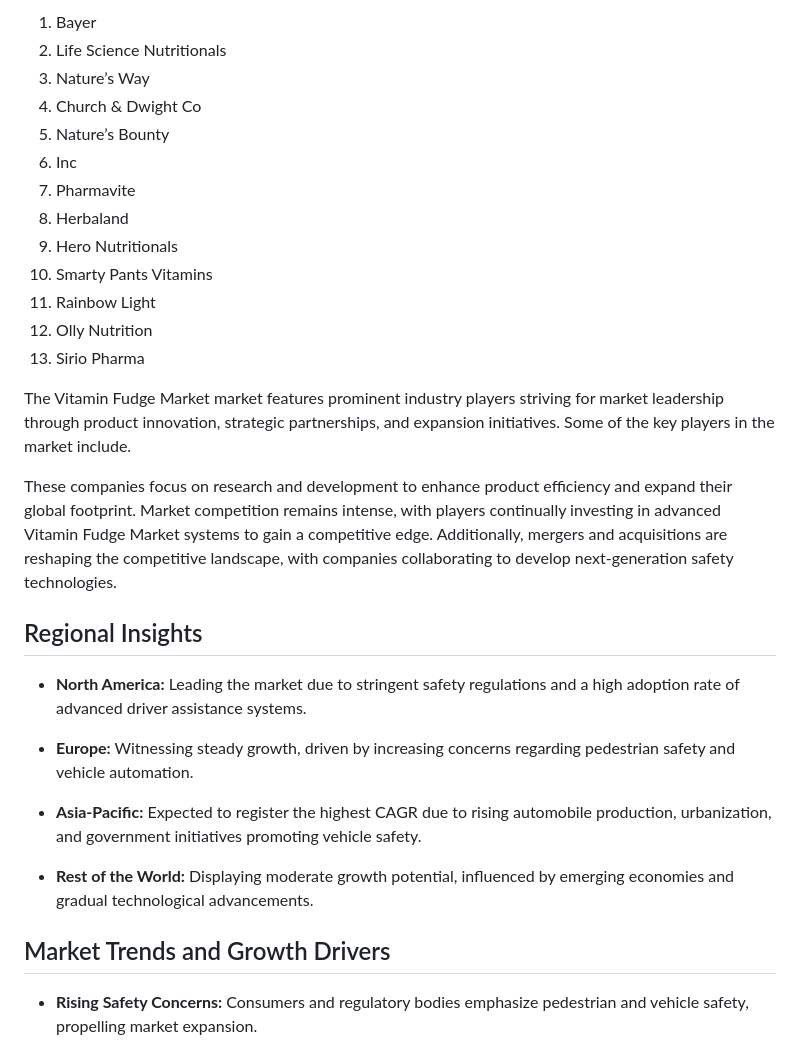
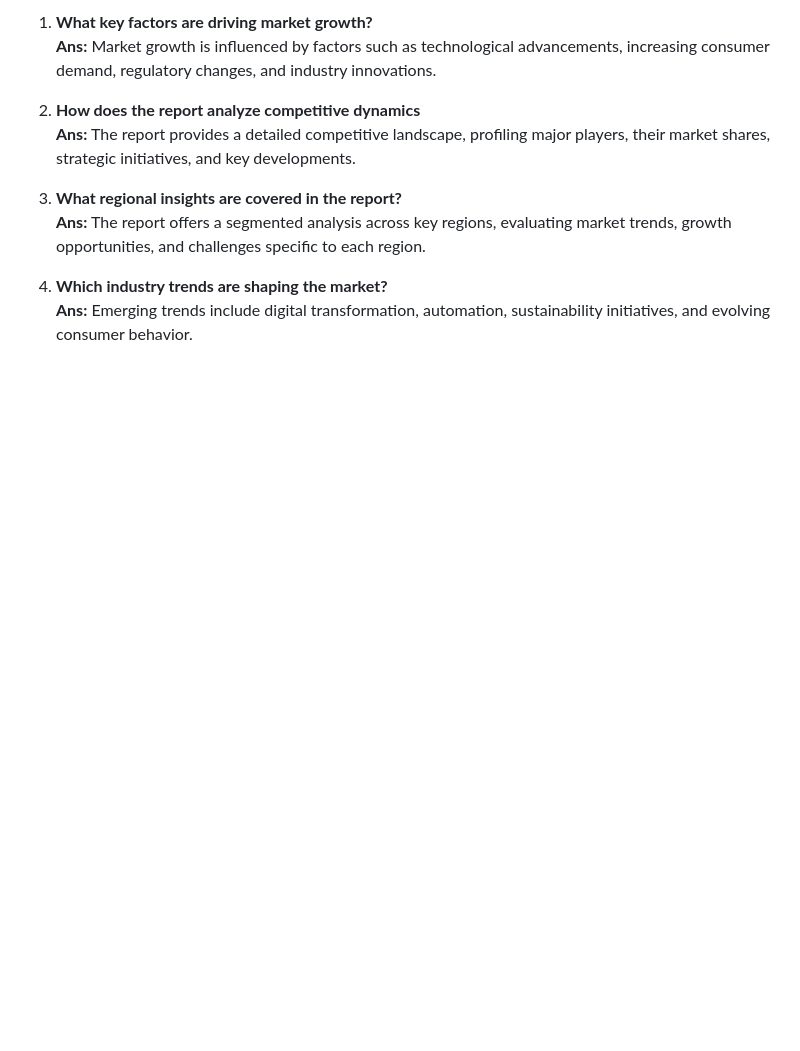
Before and after one commit to kd123Tester-Pixel/Rmarket, a Markdown page: vitamin-fudge-market.md, the part around one of its changes. Rendered like a GitHub page; blank space fills up the shorter version.

```diff
--- a/vitamin-fudge-market.md
+++ b/vitamin-fudge-market.md
@@ -14,29 +83,13 @@
 <li>
-Bayer</li><li>Life Science Nutritionals</li><li>Nature’s Way</li><li>Church & Dwight Co</li><li>Nature’s Bounty</li><li>Inc</li><li>Pharmavite</li><li>Herbaland</li><li>Hero Nutritionals</li><li>Smarty Pants Vitamins</li><li>Rainbow Light</li><li>Olly Nutrition</li><li>Sirio Pharma
-
-
-</li>
-</ol></p>
-<p>The Vitamin Fudge Market market features prominent industry players striving for market leadership through product innovation, strategic partnerships, and expansion initiatives. Some of the key players in the market include.</p>
-<p>These companies focus on research and development to enhance product efficiency and expand their global footprint. Market competition remains intense, with players continually investing in advanced Vitamin Fudge Market systems to gain a competitive edge. Additionally, mergers and acquisitions are reshaping the competitive landscape, with companies collaborating to develop next-generation safety technologies.</p>
-<h2>Regional Insights</h2>
-<ul data-spread="""">
-<li>
-<p><strong>North America:</strong> Leading the market due to stringent safety regulations and a high adoption rate of advanced driver assistance systems.</p>
+<p><strong>What key factors are driving market growth?</strong><br /><strong>Ans:</strong> Market growth is influenced by factors such as technological advancements, increasing consumer demand, regulatory changes, and industry innovations.</p>
 </li>
 <li>
-<p><strong>Europe:</strong> Witnessing steady growth, driven by increasing concerns regarding pedestrian safety and vehicle automation.</p>
+<p><strong>How does the report analyze competitive dynamics</strong><br /><strong>Ans:</strong> The report provides a detailed competitive landscape, profiling major players, their market shares, strategic initiatives, and key developments.</p>
 </li>
 <li>
-<p><strong>Asia-Pacific:</strong> Expected to register the highest CAGR due to rising automobile production, urbanization, and government initiatives promoting vehicle safety.</p>
+<p><strong>What regional insights are covered in the report?</strong><br /><strong>Ans:</strong> The report offers a segmented analysis across key regions, evaluating market trends, growth opportunities, and challenges specific to each region.</p>
 </li>
 <li>
-<p><strong>Rest of the World:</strong> Displaying moderate growth potential, influenced by emerging economies and gradual technological advancements.</p>
-</li>
-</ul>
-<h2>Market Trends and Growth Drivers</h2>
-<ul data-spread="""">
-<li>
-<p><strong>Rising Safety Concerns:</strong> Consumers and regulatory bodies emphasize pedestrian and vehicle safety, propelling market expansion.</p>
+<p><strong>Which industry trends are shaping the market?</strong><br /><strong>Ans:</strong> Emerging trends include digital transformation, automation, sustainability initiatives, and evolving consumer behavior.</p>
 </li>
 <li>
```
Also changed, not shown: other parts of vitamin-fudge-market.md (+87 -62 lines).
